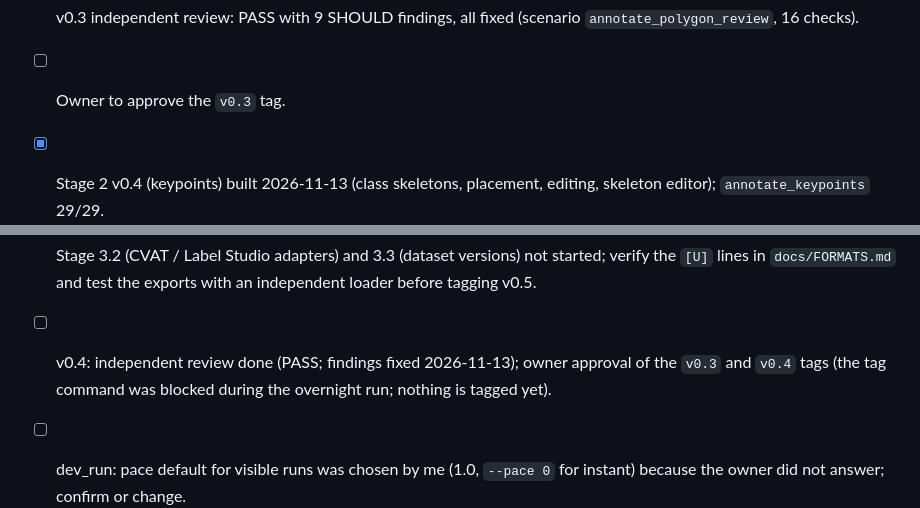
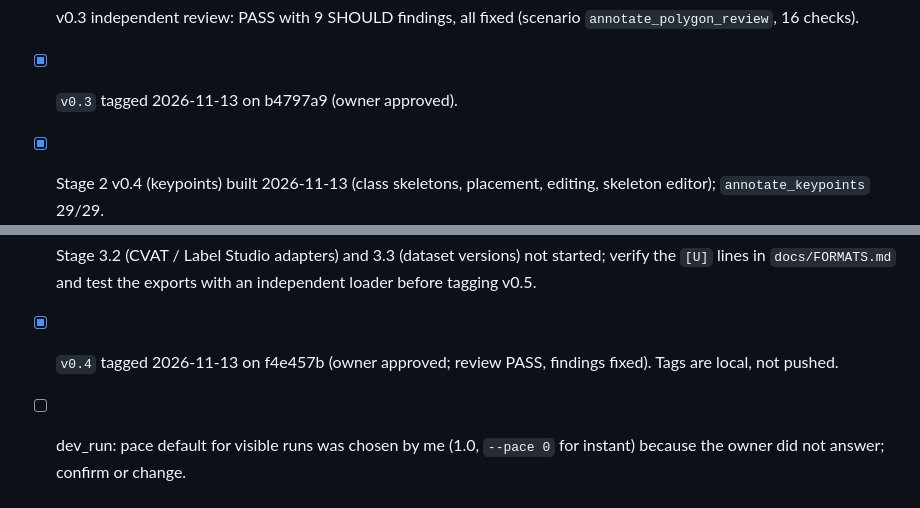
Before and after one commit to KL-Mithunvel/model-dev, a Markdown page: TODO.md, 2 parts joined by grey strips. Rendered like a GitHub page.

Commit message:
Record v0.3 and v0.4 tags in TODO
Co-Authored-By: Claude Sonnet 5.5 <noreply@anthropic.com>

```diff
--- a/TODO.md
+++ b/TODO.md
@@ -35,11 +35,11 @@
 - [x] Tagged `v0.2` on 96e93e9 (2026-11-07), approved by the owner.
 - [x] Stage 2 v0.3 (polygons) built; 18 polygon unit tests, `annotate_polygon` scenario (34 checks), perf with 200 polygons.
 - [x] v0.3 independent review: PASS with 9 SHOULD findings, all fixed (scenario `annotate_polygon_review`, 16 checks).
-- [ ] Owner to approve the `v0.3` tag.
+- [x] `v0.3` tagged 2026-11-13 on b4797a9 (owner approved).
 - [x] Stage 2 v0.4 (keypoints) built 2026-11-13 (class skeletons, placement, editing, skeleton editor); `annotate_keypoints` 29/29.
 - [x] Stage 3.1 first slice built 2026-11-13: COCO + YOLO (detect/segment/pose) export and label import with dialogs; not tagged (v0.5 is the planned tag for all of Stage 3).
 - [ ] Stage 3.2 (CVAT / Label Studio adapters) and 3.3 (dataset versions) not started; verify the `[U]` lines in `docs/FORMATS.md` and test the exports with an independent loader before tagging v0.5.
-- [ ] v0.4: independent review done (PASS; findings fixed 2026-11-13); owner approval of the `v0.3` and `v0.4` tags (the tag command was blocked during the overnight run; nothing is tagged yet).
+- [x] `v0.4` tagged 2026-11-13 on f4e457b (owner approved; review PASS, findings fixed). Tags are local, not pushed.
 - [ ] dev_run: pace default for visible runs was chosen by me (1.0, `--pace 0` for instant) because the owner did not answer; confirm or change.
 - [ ] v0.1 follow-ups (technical debt in CLAUDE.md): parallel import, move browser checks into a real test runner, `httpx2` for the test client (install was blocked), orphan-file sweeper.
 - [x] G1: wrote `docs/FEATURES.md` and `docs/FORMATS.md` (2026-11-06). Cleared for planning.
```
